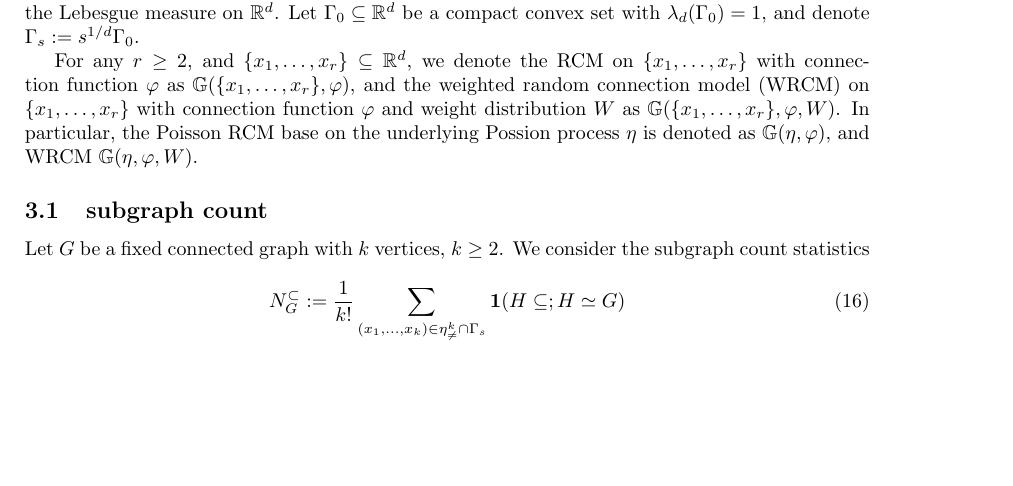
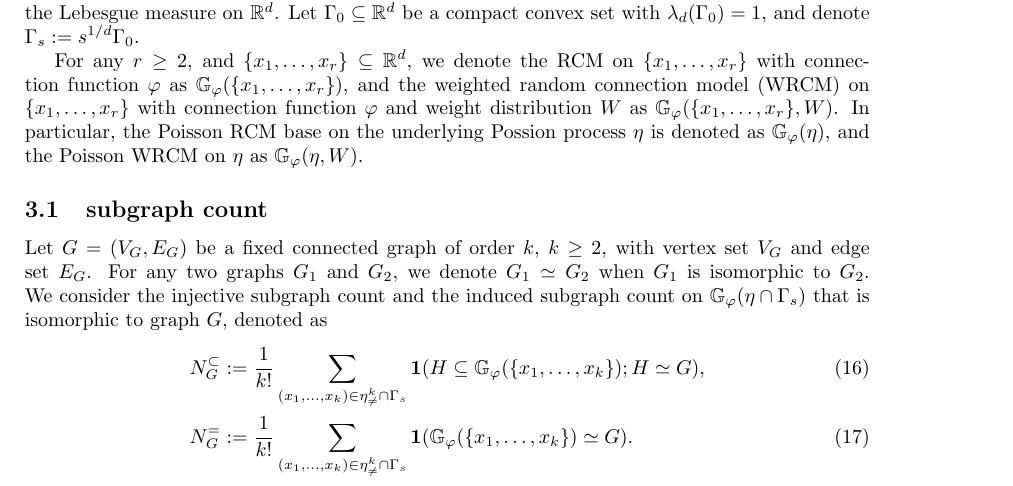
Before and after one commit to xiao-zong/RCM, a LaTeX document (m.tex): part of page 6 of 18, cut so that both start at the same text, the shorter picture padded with empty space. Compiled offline with pdfLaTeX.

Commit message:
Sep 7, version 1.1.

```diff
--- a/m.tex
+++ b/m.tex
@@ -602,20 +602,22 @@ The following examples can be studied:
 Let $\eta$ be a stationary Poisson process on $\mathbb{R}^d$, with intensity measure $\gamma\cdot \lambda_d$, $\gamma>0$ and $\lambda_d$ is the Lebesgue measure on $\mathbb{R}^d$.
 Let $\Gamma_0\subseteq\mathbb{R}^d$ be a compact convex set with $\lambda_d(\Gamma_0)=1$, and denote $\Gamma_s:=s^{1/d}\Gamma_0$.
 
-For any $r\ge2$, and $\{x_1,\dots,x_r\}\subseteq\mathbb{R}^d$, we denote the RCM on $\{x_1,\dots,x_r\}$ with connection function $\varphi$ as $\mathbb{G}(\{x_1,\dots,x_r\},\varphi)$,
-and the weighted random connection model (WRCM) on $\{x_1,\dots,x_r\}$ with connection function $\varphi$ and weight distribution $W$ as $\mathbb{G}(\{x_1,\dots,x_r\},\varphi,W)$.
-In particular, the Poisson RCM base on the underlying Possion process $\eta$ is denoted as $\mathbb{G}(\eta,\varphi)$, and WRCM $\mathbb{G}(\eta,\varphi,W)$.
+For any $r\ge2$, and $\{x_1,\dots,x_r\}\subseteq\mathbb{R}^d$, we denote the RCM on $\{x_1,\dots,x_r\}$ with connection function $\varphi$ as $\mathbb{G}_{\varphi}(\{x_1,\dots,x_r\})$,
+and the weighted random connection model (WRCM) on $\{x_1,\dots,x_r\}$ with connection function $\varphi$ and weight distribution $W$ as $\mathbb{G}_{\varphi}(\{x_1,\dots,x_r\},W)$.
+In particular, the Poisson RCM base on the underlying Possion process $\eta$ is denoted as $\mathbb{G}_{\varphi}(\eta)$, and the Poisson WRCM on $\eta$ as $\mathbb{G}_{\varphi}(\eta,W)$.
 
 
 \subsection{subgraph count}
 %Let $\eta$ be a stationary Poisson process on $\mathbb{R}^d$, with intensity measure $\gamma\cdot \lambda_d$, $\gamma>0$ and $\lambda_d$ is the Lebesgue measure on $\mathbb{R}^d$.
 %Let $\Gamma_0\subseteq\mathbb{R}^d$ be a compact convex set with $\lambda_d(\Gamma_0)=1$, and denote $\Gamma_s:=s^{1/d}\Gamma_0$.
 %For any $r\ge2$, and $\{x_1,\dots,x_r\}\subseteq\mathbb{R}^d$, we denote the RCM on $\{x_1,\dots,x_r\}$ with connection function $\varphi$ as $\mathbb{G}(\{x_1,\dots,x_r\},\varphi)$. In particular, the Poisson RCM base on the underlying Possion process $\eta$ is denoted as $\mathbb{G}(\eta,\varphi)$.
-Let $G$ be a fixed connected graph with $k$ vertices, $k\ge2$.
-We consider the subgraph count statistics
-\begin{equation}
-	N_G^{\subset}:=\frac1{k!}\sum_{(x_1,\dots,x_k)\in\eta^k_{\ne}\cap\Gamma_s}\mathbf{1}(H\subseteq ;H\simeq G)
-\end{equation}
+Let $G=(V_G,E_G)$ be a fixed connected graph of order $k$, $k\ge2$, with vertex set $V_G$ and edge set $E_G$.
+For any two graphs $G_1$ and $G_2$, we denote $G_1\simeq G_2$ when $G_1$ is isomorphic to $G_2$.
+We consider the injective subgraph count and the induced subgraph count on $\mathbb{G}_{\varphi}(\eta\cap\Gamma_s)$ that is isomorphic to graph $G$, denoted as
+\begin{align}
+	N_G^{\subset}&:=\frac1{k!}\sum_{(x_1,\dots,x_k)\in\eta^k_{\ne}\cap\Gamma_s}\mathbf{1}(H\subseteq \mathbb{G}_{\varphi}(\{x_1,\dots,x_k\});H\simeq G),\\
+	N_G^{=}&:=\frac1{k!}\sum_{(x_1,\dots,x_k)\in\eta^k_{\ne}\cap\Gamma_s}\mathbf{1}(\mathbb{G}_{\varphi}(\{x_1,\dots,x_k\})\simeq G).
+\end{align}
 
 
 
```
